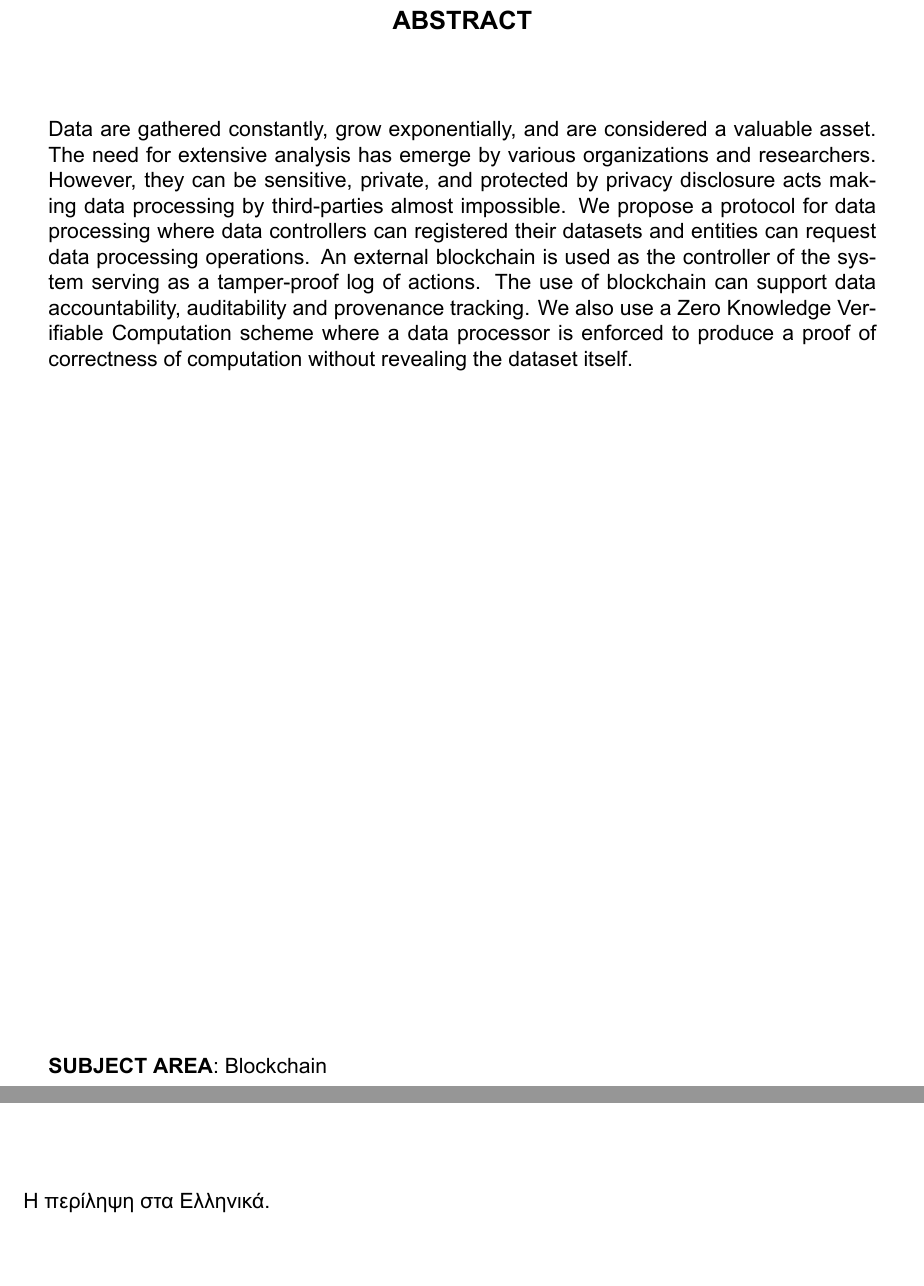
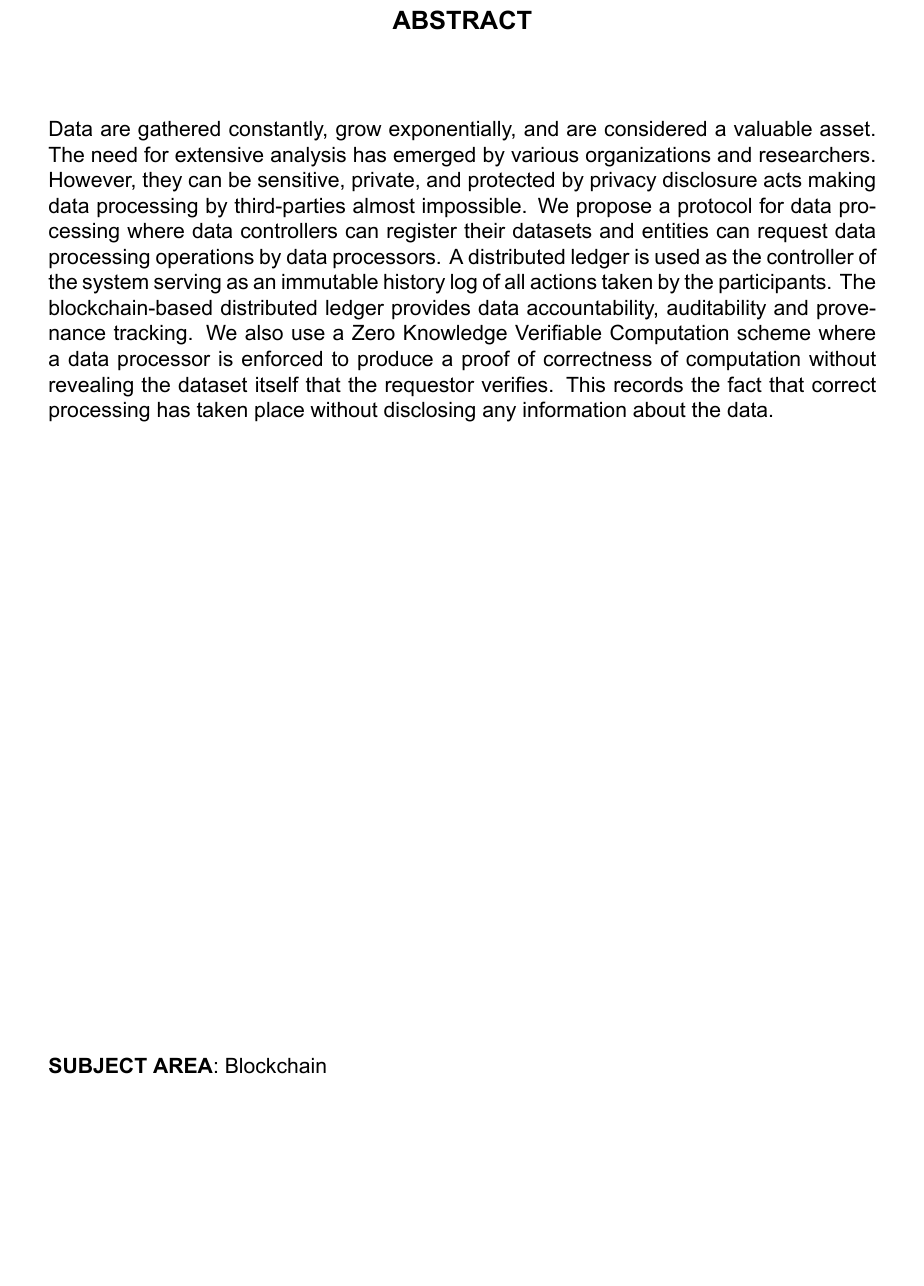
Before and after one commit to cnasikas/thesis, a LaTeX thesis (thesis.tex, which reads frontmatter/abstract.tex): two parts of pages 3 and 4 of 130 before the commit and part of page 3 of 130 after it, the two joined at a grey line, cut so that both start at the same text, the shorter picture padded with empty space. Compiled offline with XeLaTeX.

Commit message:
Improve english abstract

```diff
--- a/frontmatter/abstract.tex
+++ b/frontmatter/abstract.tex
@@ -2,9 +2,23 @@
 % the abstract
 
 \abstractEn{
-  Data are gathered constantly, grow exponentially, and are considered a valuable asset. The need for extensive analysis has emerge by various organizations and researchers. However, they can be sensitive, private, and protected by privacy disclosure acts making data processing by third-parties almost impossible. We propose a protocol for data processing where data controllers can registered their datasets and entities can request data processing operations. An external blockchain is used as the controller of the system serving as a tamper-proof log of actions. The use of blockchain can support data accountability, auditability and provenance tracking. We also use a Zero Knowledge Verifiable Computation scheme where a data processor is enforced to produce a proof of correctness of computation without revealing the dataset itself.
+  Data are gathered constantly, grow exponentially, and are considered a
+  valuable asset. The need for extensive analysis has emerged by various
+  organizations and researchers. However, they can be sensitive, private,
+  and protected by privacy disclosure acts making data processing by
+  third-parties almost impossible. We propose a protocol for data processing
+  where data controllers can register their datasets and entities can
+  request data processing operations by data processors. A distributed
+  ledger  is used as the controller of the system serving as an immutable
+  history log of all actions taken by the participants. The blockchain-based
+  distributed ledger provides data accountability, auditability and
+  provenance tracking. We also use a Zero Knowledge Verifiable Computation
+  scheme where a data processor is enforced to produce a proof of
+  correctness of computation without revealing the dataset itself that the
+  requestor verifies. This records the fact that correct processing has
+  taken place without disclosing any information about the data.
 }
 
 
 
-\abstractGr{Η περίληψη στα Ελληνικά.}
+\abstractGr{}
```
